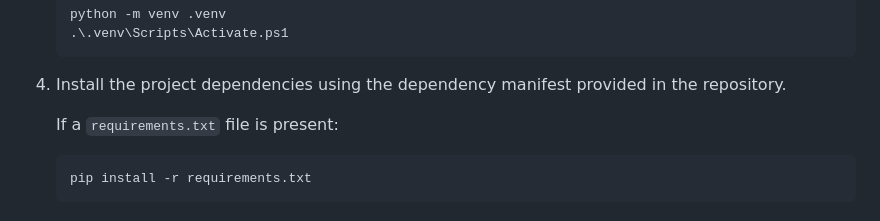
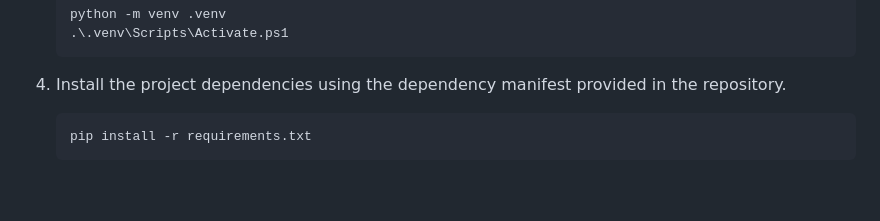
Before and after one commit to seigfriedbyfrankocean/nextlap, a Markdown page: README.md, the part around the change. GitHub-like rendering; blank space fills up the shorter version.

Commit message:
Update README to simplify dependency installation instructions
Remove unnecessary lines about requirements.txt installation.

````diff
--- a/README.md
+++ b/README.md
@@ -143,8 +143,6 @@ The local application provides access to live monitoring and the dashboard's loc
 
 4. Install the project dependencies using the dependency manifest provided in the repository.
 
-   If a `requirements.txt` file is present:
-
    ```powershell
    pip install -r requirements.txt
    ```
````
